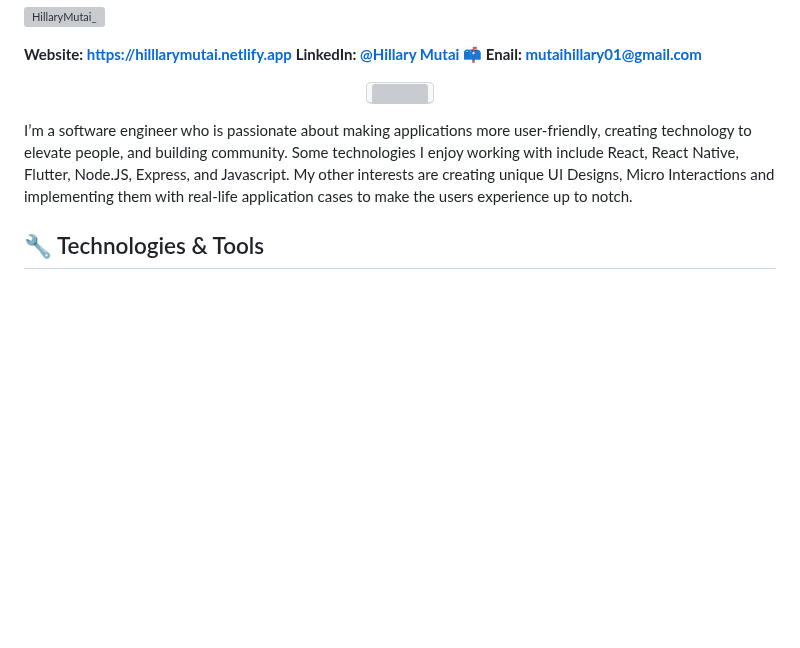
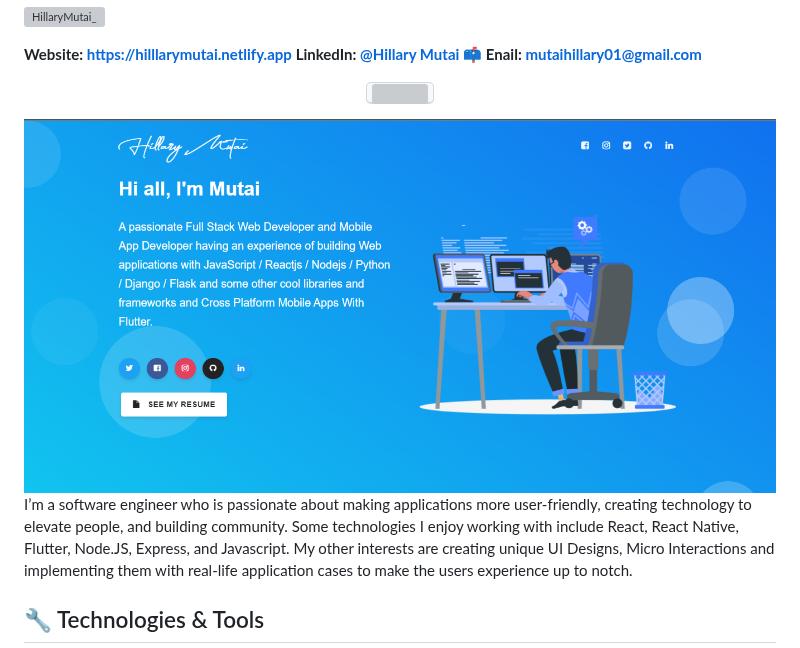
Before and after one commit to hillarymutaik/hillarymutaik, a Markdown page: README.md, the part around one of its changes. Drawn GitHub-style; pictures changed too: mutai.png (added); blank space fills up the shorter version; grey boxes are pictures that could not be loaded.

Commit message:
add image

```diff
--- a/README.md
+++ b/README.md
@@ -19,6 +19,8 @@
     <img src="https://github.com/hillarymutaik/myportfolio/blob/main/mutai.png"></img>
   </kbd>
 </p>
+
+<img src="https://raw.githubusercontent.com/hillarymutaik/hillarymutaik/master/mutai.png" alt="Banner that says Hillary Mutai">
 
 I’m a software engineer who is passionate about making applications more user-friendly, creating technology to elevate people, and building community. Some technologies I enjoy working with include React, React Native, Flutter, Node.JS, Express, and Javascript. My other interests are creating unique UI Designs, Micro Interactions and implementing them with real-life application cases to make the users experience up to notch.
 
```
Also changed, not shown: other parts of README.md (+0 -3 lines), Github-Header.png (deleted).
